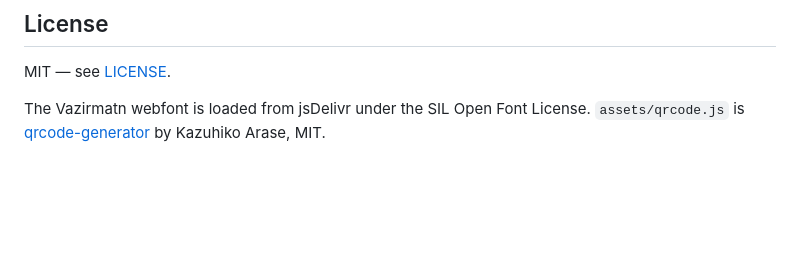
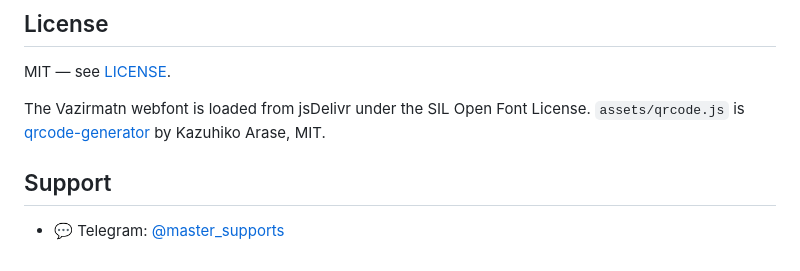
Before and after one commit to frank0live/vanta-sub, a Markdown page: README.md, the part around the change. Rendered like a GitHub page; blank space fills up the shorter version.

Commit message:
Add support section to README
Added support section with Telegram contact information.

```diff
--- a/README.md
+++ b/README.md
@@ -179,3 +179,7 @@ MIT — see [LICENSE](LICENSE).
 The Vazirmatn webfont is loaded from jsDelivr under the SIL Open Font License.
 `assets/qrcode.js` is [qrcode-generator](https://github.com/kazuhikoarase/qrcode-generator)
 by Kazuhiko Arase, MIT.
+
+## Support
+
+- 💬 Telegram: [@master_supports](https://t.me/master_supports)
```
